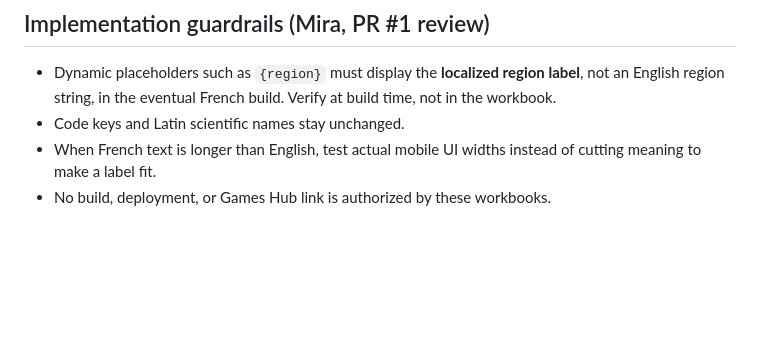
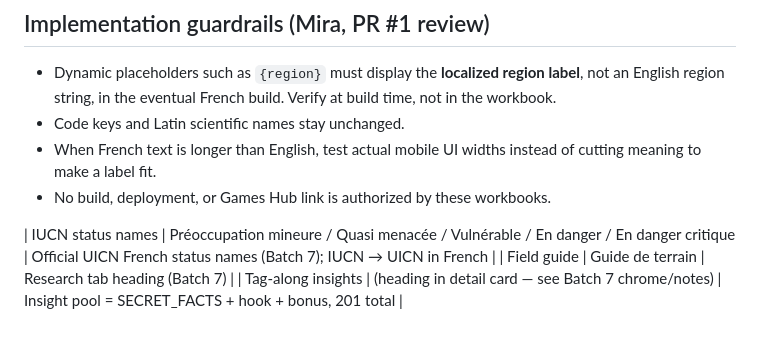
Before and after one commit to cyan-fox-avery/sur-la-piste-des-requins, a Markdown page: translation-glossary.md, the part around the change. Rendered like a GitHub page; blank space fills up the shorter version.

Commit message:
Batch 7 — Research translation: translation-glossary.md

```diff
--- a/translation-glossary.md
+++ b/translation-glossary.md
@@ -59,3 +59,7 @@ the same concept in a later batch without flagging it.
   widths instead of cutting meaning to make a label fit.
 - No build, deployment, or Games Hub link is authorized by these
   workbooks.
+
+| IUCN status names | Préoccupation mineure / Quasi menacée / Vulnérable / En danger / En danger critique | Official UICN French status names (Batch 7); IUCN → UICN in French |
+| Field guide | Guide de terrain | Research tab heading (Batch 7) |
+| Tag-along insights | (heading in detail card — see Batch 7 chrome/notes) | Insight pool = SECRET_FACTS + hook + bonus, 201 total |
```
